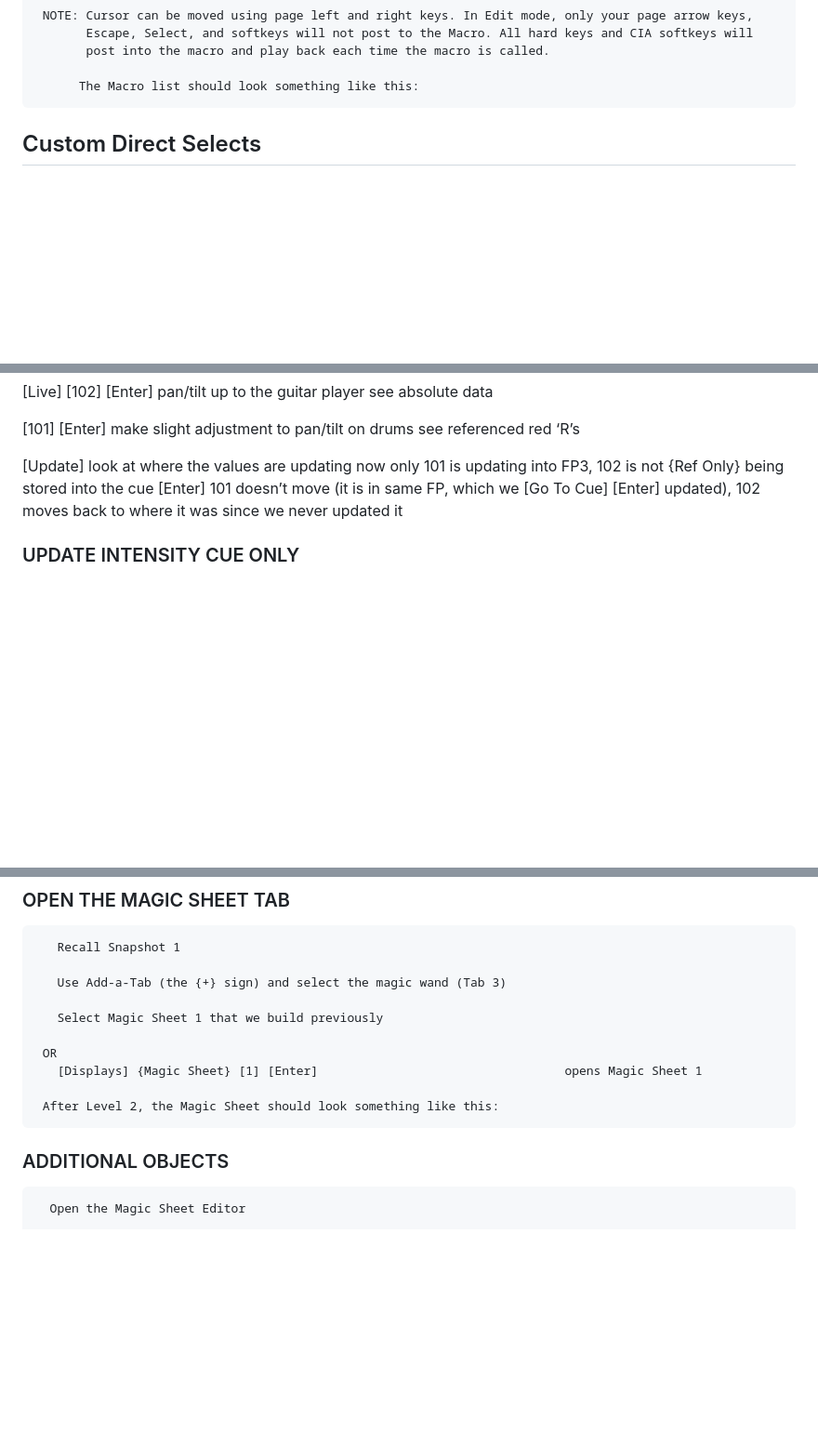
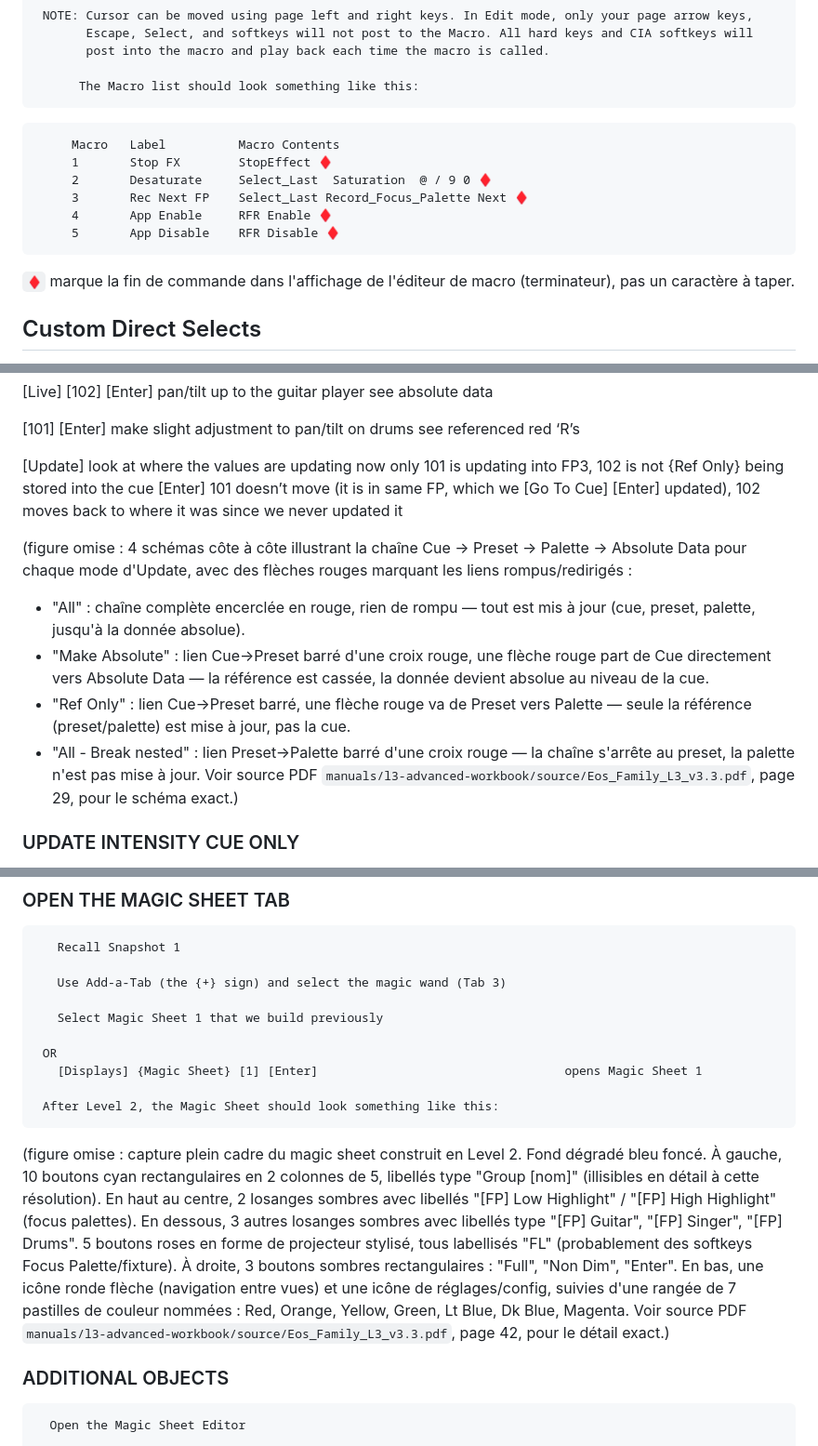
Before and after one commit to pastrestresbien-collab/macro2eos, a Markdown page: manuals/l3-advanced-workbook/Eos_Family_L3_Intermediate_v3.3.md, 3 parts joined by grey strips. Shown at 93% size. Drawn GitHub-style; blank space fills up the shorter version.

Commit message:
Corrige 3 breches de fidelite dans l3-advanced-workbook
Verifie contre le PDF source:
- Magic sheet plein cadre (p.42) omis -> figure omise + description
- 4 schemas Update Ref Only/Make Absolute/All/Break nested (p.29) omis
  -> figure omise + description
- Table Macro Editor (p.14) omise -> transcrite integralement, lisible
  avec confiance (syntaxe interne des macros StopEffect, Select_Last
  Saturation, etc.)

Co-Authored-By: Claude Sonnet 5 <noreply@anthropic.com>
Claude-Session: https://claude.ai/code/session_016ashtjRAt5ssUG9og4A9QW

````diff
--- a/manuals/l3-advanced-workbook/Eos_Family_L3_Intermediate_v3.3.md
+++ b/manuals/l3-advanced-workbook/Eos_Family_L3_Intermediate_v3.3.md
@@ -570,6 +570,17 @@ NOTE: In addition to calling a macro on the command line, macros can be called b
            post into the macro and play back each time the macro is called.
 
           The Macro list should look something like this:
+
+```text
+     Macro   Label          Macro Contents
+     1       Stop FX        StopEffect ♦
+     2       Desaturate     Select_Last  Saturation  @ / 9 0 ♦
+     3       Rec Next FP    Select_Last Record_Focus_Palette Next ♦
+     4       App Enable     RFR Enable ♦
+     5       App Disable    RFR Disable ♦
+```
+
+`♦` marque la fin de commande dans l'affichage de l'éditeur de macro (terminateur), pas un caractère à taper.
 
 ## Custom Direct Selects
 
@@ -1317,6 +1328,22 @@ and to convert data between.
  [Go To Cue] [Enter]                                                              updated), 102 moves back to where it was since
                                                                                   we never updated it
 
+(figure omise : 4 schémas côte à côte illustrant la chaîne Cue → Preset →
+Palette → Absolute Data pour chaque mode d'Update, avec des flèches rouges
+marquant les liens rompus/redirigés :
+- "All" : chaîne complète encerclée en rouge, rien de rompu — tout est mis
+  à jour (cue, preset, palette, jusqu'à la donnée absolue).
+- "Make Absolute" : lien Cue→Preset barré d'une croix rouge, une flèche
+  rouge part de Cue directement vers Absolute Data — la référence est
+  cassée, la donnée devient absolue au niveau de la cue.
+- "Ref Only" : lien Cue→Preset barré, une flèche rouge va de Preset vers
+  Palette — seule la référence (preset/palette) est mise à jour, pas la
+  cue.
+- "All - Break nested" : lien Preset→Palette barré d'une croix rouge —
+  la chaîne s'arrête au preset, la palette n'est pas mise à jour.
+Voir source PDF `manuals/l3-advanced-workbook/source/Eos_Family_L3_v3.3.pdf`,
+page 29, pour le schéma exact.)
+
 ### UPDATE INTENSITY CUE ONLY
 
 When Intensity Cue Only is enabled, regardless of the Track/Cue Only setting of
@@ -1938,6 +1965,21 @@ setup mark time is to use discrete timing.
        [Displays] {Magic Sheet} [1] [Enter]                                  opens Magic Sheet 1
 
      After Level 2, the Magic Sheet should look something like this:
+
+(figure omise : capture plein cadre du magic sheet construit en Level 2.
+Fond dégradé bleu foncé. À gauche, 10 boutons cyan rectangulaires en 2
+colonnes de 5, libellés type "Group [nom]" (illisibles en détail à cette
+résolution). En haut au centre, 2 losanges sombres avec libellés
+"[FP] Low Highlight" / "[FP] High Highlight" (focus palettes). En dessous,
+3 autres losanges sombres avec libellés type "[FP] Guitar", "[FP] Singer",
+"[FP] Drums". 5 boutons roses en forme de projecteur stylisé, tous
+labellisés "FL" (probablement des softkeys Focus Palette/fixture). À
+droite, 3 boutons sombres rectangulaires : "Full", "Non Dim", "Enter". En
+bas, une icône ronde flèche (navigation entre vues) et une icône de
+réglages/config, suivies d'une rangée de 7 pastilles de couleur nommées :
+Red, Orange, Yellow, Green, Lt Blue, Dk Blue, Magenta.
+Voir source PDF `manuals/l3-advanced-workbook/source/Eos_Family_L3_v3.3.pdf`,
+page 42, pour le détail exact.)
 
 ### ADDITIONAL OBJECTS
 
````
